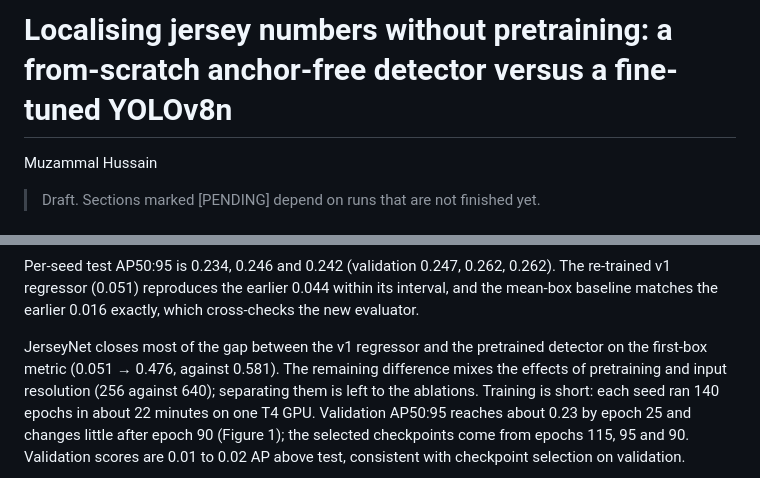
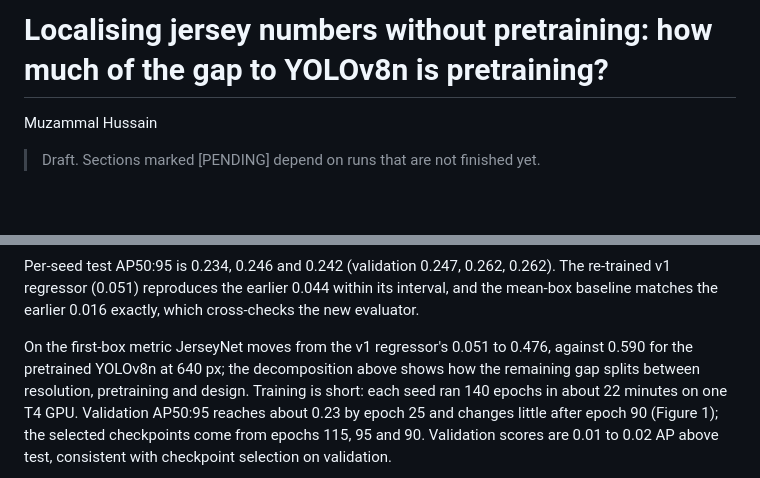
Before and after one commit to MHKhan50/jersey-number-detection, a Markdown page: docs/paper/draft.md, 2 parts joined by grey strips. Drawn GitHub-style; blank space fills up the shorter version.

Commit message:
Paper draft: align the title and analysis with the YOLOv8n results

```diff
--- a/docs/paper/draft.md
+++ b/docs/paper/draft.md
@@ -1,4 +1,4 @@
-# Localising jersey numbers without pretraining: a from-scratch anchor-free detector versus a fine-tuned YOLOv8n
+# Localising jersey numbers without pretraining: how much of the gap to YOLOv8n is pretraining?
 
 Muzammal Hussain
 
@@ -181,9 +181,9 @@ Per-seed test AP50:95 is 0.234, 0.246 and 0.242 (validation 0.247, 0.262, 0.262)
 re-trained v1 regressor (0.051) reproduces the earlier 0.044 within its interval, and the
 mean-box baseline matches the earlier 0.016 exactly, which cross-checks the new evaluator.
 
-JerseyNet closes most of the gap between the v1 regressor and the pretrained detector on the
-first-box metric (0.051 → 0.476, against 0.581). The remaining difference mixes the effects of
-pretraining and input resolution (256 against 640); separating them is left to the ablations.
+On the first-box metric JerseyNet moves from the v1 regressor's 0.051 to 0.476, against 0.590
+for the pretrained YOLOv8n at 640 px; the decomposition above shows how the remaining gap splits
+between resolution, pretraining and design.
 Training is short: each seed ran 140 epochs in about 22 minutes on one T4 GPU. Validation
 AP50:95 reaches about 0.23 by epoch 25 and changes little after epoch 90 (Figure 1); the selected
 checkpoints come from epochs 115, 95 and 90. Validation scores are 0.01 to 0.02 AP above test,
```
